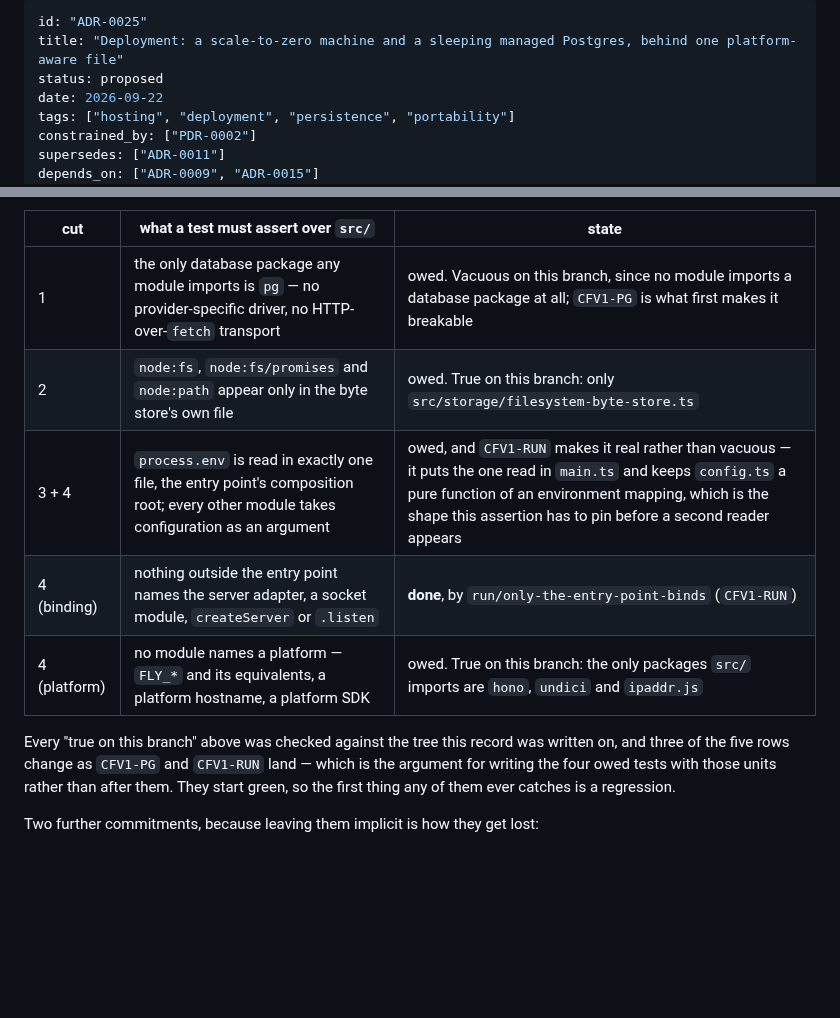
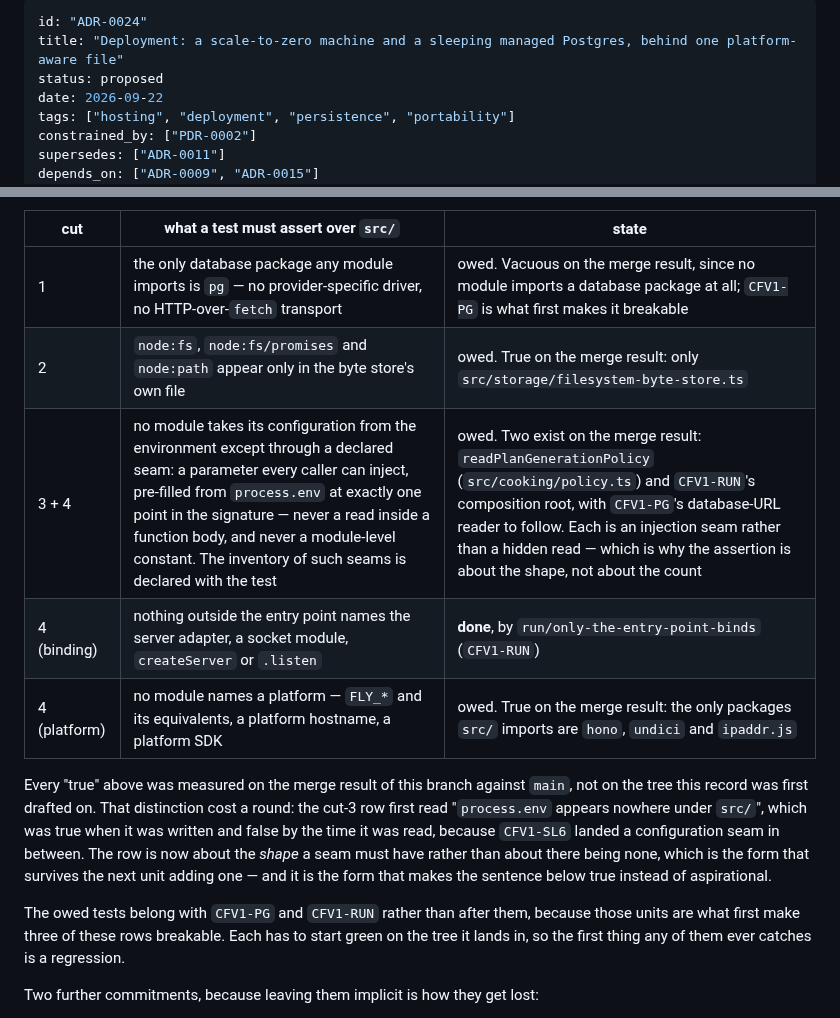
Before and after one commit to kschlt/cookframe, a Markdown page: docs/adr/ADR-0024-deployment-is-a-scale-to-zero-machine-behind-one-platform-aware-file.md, 2 parts joined by grey strips. GitHub-like rendering; blank space fills up the shorter version.

Commit message:
docs(hosting): back to ADR-0024, and state the seam's shape instead of its absence
The review settles the number: this record keeps ADR-0024 and CFV1-RUN's
two-credentials record moves to ADR-0025. Renamed back, filename, `id` and
both citations.

The blocking finding was right, and it is the more useful half. The cut-3
row claimed "process.env appears nowhere under src/". True when written,
false when read: CFV1-SL6 landed `readPlanGenerationPolicy` with
`env = process.env` as a default parameter in between. A row asserting a
count is a row that goes stale every time another unit adds a legitimate
seam -- and this record cannot be edited once accepted, only superseded, so
it would have merged as a falsehood with no cheap way back. Worse, the
paragraph under the table promises every owed test "starts green", and a
test written to that row would have started RED.

So the row is now about the shape a seam must have rather than about there
being none: a parameter every caller can inject, pre-filled from
`process.env` at exactly one point in the signature, never a read inside a
function body or a module-level constant, with the inventory declared
beside the test. `policy.ts` is not the defect -- it is the same injection
shape CFV1-RUN's composition root and CFV1-PG's database-URL reader use,
and the assertion now says so.

Every remaining "true" in the table was re-measured on the merge result
against main rather than on the tree the record was drafted on, which is
the distinction that caused this round.

Co-Authored-By: Claude Opus 5 (1M context) <noreply@anthropic.com>
Claude-Session: https://claude.ai/code/session_017dADReKnpvLkb9ZVskHrTz

```diff
--- a/docs/adr/ADR-0025-deployment-is-a-scale-to-zero-machine-behind-one-platform-aware-file.md
+++ b/docs/adr/ADR-0024-deployment-is-a-scale-to-zero-machine-behind-one-platform-aware-file.md
@@ -1,5 +1,5 @@
 ---
-id: "ADR-0025"
+id: "ADR-0024"
 title: "Deployment: a scale-to-zero machine and a sleeping managed Postgres, behind one platform-aware file"
 status: proposed
 date: 2026-09-22
@@ -119,16 +119,22 @@ contains, which a first attempt got wrong. That covers the binding half of cut 4
 
 | cut | what a test must assert over `src/` | state |
 |---|---|---|
-| 1 | the only database package any module imports is `pg` — no provider-specific driver, no HTTP-over-`fetch` transport | owed. Vacuous on this branch, since no module imports a database package at all; `CFV1-PG` is what first makes it breakable |
-| 2 | `node:fs`, `node:fs/promises` and `node:path` appear only in the byte store's own file | owed. True on this branch: only `src/storage/filesystem-byte-store.ts` |
-| 3 + 4 | `process.env` is read in exactly one file, the entry point's composition root; every other module takes configuration as an argument | owed, and `CFV1-RUN` makes it real rather than vacuous — it puts the one read in `main.ts` and keeps `config.ts` a pure function of an environment mapping, which is the shape this assertion has to pin before a second reader appears |
+| 1 | the only database package any module imports is `pg` — no provider-specific driver, no HTTP-over-`fetch` transport | owed. Vacuous on the merge result, since no module imports a database package at all; `CFV1-PG` is what first makes it breakable |
+| 2 | `node:fs`, `node:fs/promises` and `node:path` appear only in the byte store's own file | owed. True on the merge result: only `src/storage/filesystem-byte-store.ts` |
+| 3 + 4 | no module takes its configuration from the environment except through a declared seam: a parameter every caller can inject, pre-filled from `process.env` at exactly one point in the signature — never a read inside a function body, and never a module-level constant. The inventory of such seams is declared with the test | owed. Two exist on the merge result: `readPlanGenerationPolicy` (`src/cooking/policy.ts`) and `CFV1-RUN`'s composition root, with `CFV1-PG`'s database-URL reader to follow. Each is an injection seam rather than a hidden read — which is why the assertion is about the shape, not about the count |
 | 4 (binding) | nothing outside the entry point names the server adapter, a socket module, `createServer` or `.listen` | **done**, by `run/only-the-entry-point-binds` (`CFV1-RUN`) |
-| 4 (platform) | no module names a platform — `FLY_*` and its equivalents, a platform hostname, a platform SDK | owed. True on this branch: the only packages `src/` imports are `hono`, `undici` and `ipaddr.js` |
+| 4 (platform) | no module names a platform — `FLY_*` and its equivalents, a platform hostname, a platform SDK | owed. True on the merge result: the only packages `src/` imports are `hono`, `undici` and `ipaddr.js` |
 
-Every "true on this branch" above was checked against the tree this record was written on, and three
-of the five rows change as `CFV1-PG` and `CFV1-RUN` land — which is the argument for writing the
-four owed tests with those units rather than after them. They start green, so the first thing any of
-them ever catches is a regression.
+Every "true" above was measured on the merge result of this branch against `main`, not on the tree
+this record was first drafted on. That distinction cost a round: the cut-3 row first read
+"`process.env` appears nowhere under `src/`", which was true when it was written and false by the
+time it was read, because `CFV1-SL6` landed a configuration seam in between. The row is now about
+the *shape* a seam must have rather than about there being none, which is the form that survives the
+next unit adding one — and it is the form that makes the sentence below true instead of aspirational.
+
+The owed tests belong with `CFV1-PG` and `CFV1-RUN` rather than after them, because those units are
+what first make three of these rows breakable. Each has to start green on the tree it lands in, so
+the first thing any of them ever catches is a regression.
 
 Two further commitments, because leaving them implicit is how they get lost:
 
```
Also changed, not shown: docs/open-questions.md (+4 -4 lines).
